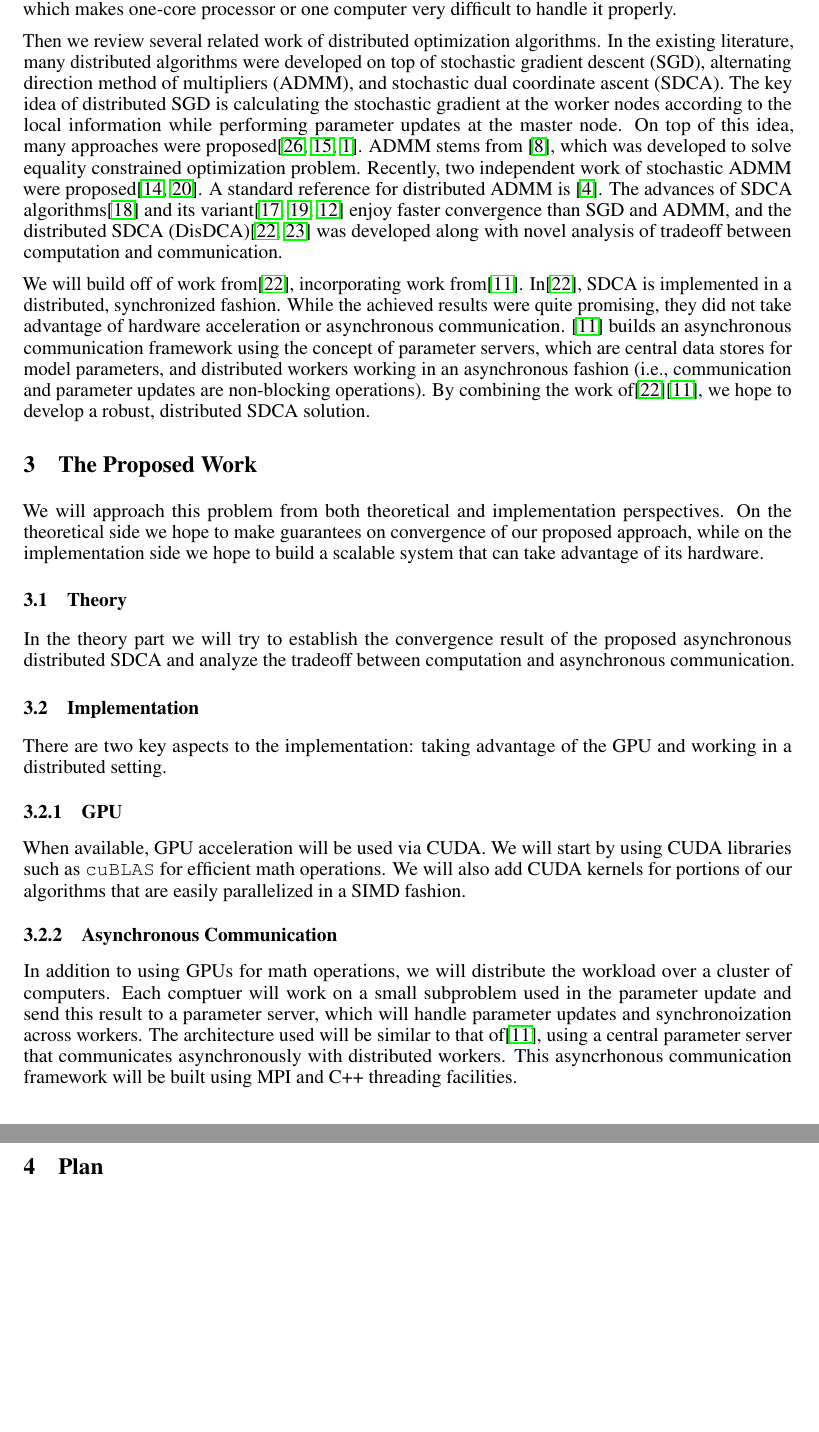
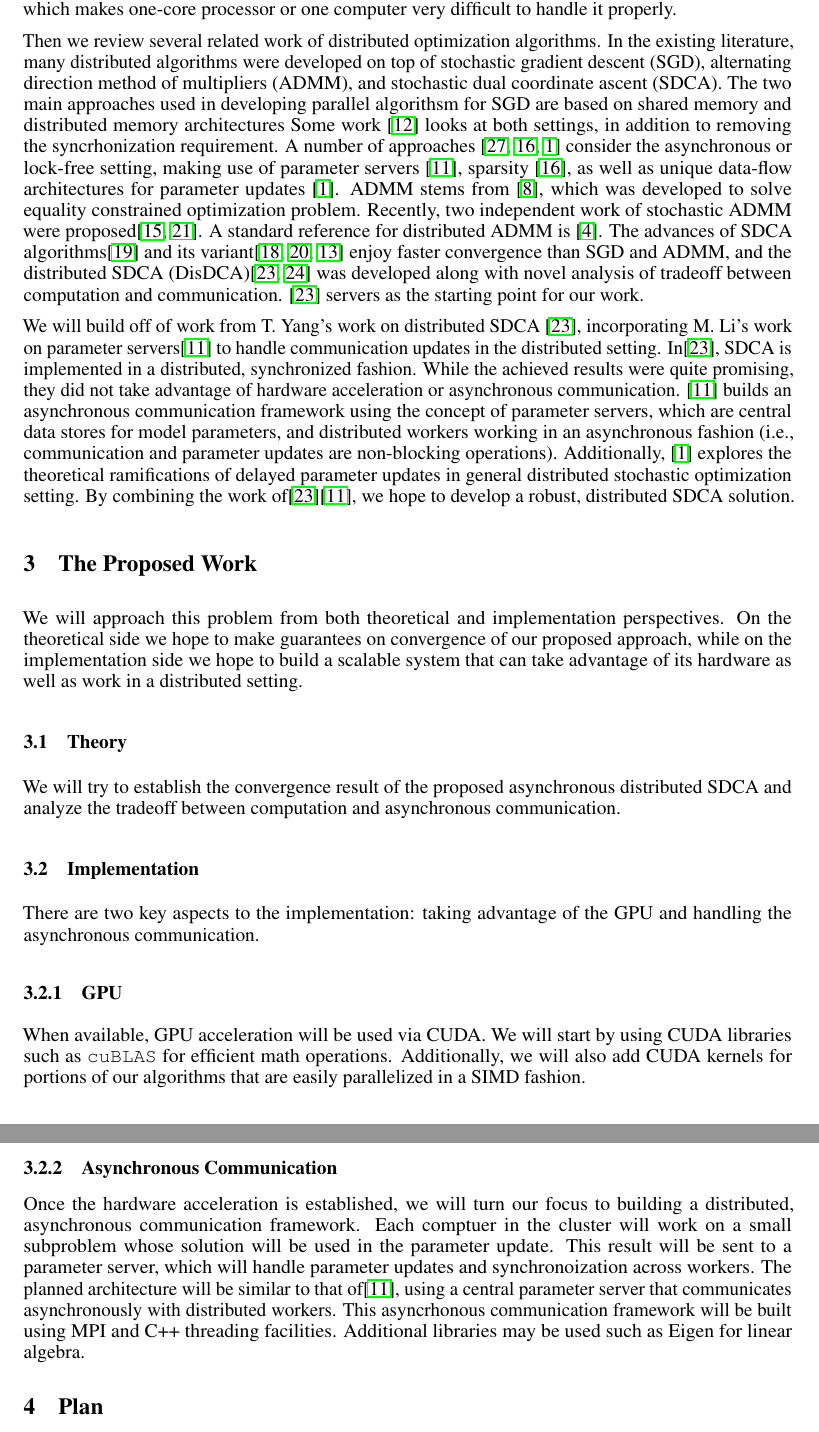
Before and after one commit to j-haj/EDSDCA, a LaTeX paper (tex/proposal-template/proposal-template.tex): two parts of pages 2 and 3 of 4, joined at a grey line, cut so that both start at the same text, the shorter picture padded with empty space. Compiled offline with pdfLaTeX.

Commit message:
finishes proposal changes

```diff
--- a/tex/proposal-template/proposal-template.tex
+++ b/tex/proposal-template/proposal-template.tex
@@ -293,15 +293,17 @@ distributed manner. It constitutes a huge gap between theory and practice, since
 nowadays the size of data increases at a rapid speed, which makes one-core
 processor or one computer very difficult to handle it properly.
 
-
 Then we review several related work of distributed optimization algorithms. In
 the existing literature, many distributed algorithms were developed on top of
 stochastic gradient descent (SGD), alternating direction method of multipliers
-(ADMM), and stochastic dual coordinate ascent (SDCA). The key idea of
-distributed SGD is calculating the stochastic gradient at the worker nodes
-according to the local information while performing parameter updates at the
-master node. On top of this idea, many approaches were
-proposed\cite{zinkevich2010parallelized,recht2011hogwild,agarwal2011distributed}.
+(ADMM), and stochastic dual coordinate ascent (SDCA). The two main approaches
+used in developing parallel algorithsm for SGD are based on shared memory and
+distributed memory architectures Some work \cite{lian2015asynchronous}
+looks at both settings, in addition to removing the syncrhonization requirement.
+A number of approaches \cite{zinkevich2010parallelized,recht2011hogwild,agarwal2011distributed}
+consider the asynchronous or lock-free setting, making use of parameter servers
+\cite{li2014scaling}, sparsity \cite{recht2011hogwild}, as well as unique
+data-flow architectures for parameter updates \cite{agarwal2011distributed}.
 ADMM stems from \cite{gabay1976dual}, which was developed to solve equality
 constrained optimization problem. Recently, two independent work of stochastic
 ADMM were proposed\cite{ouyang2013stochastic,suzuki2013dual}. A standard
@@ -311,15 +313,20 @@ variant\cite{shalev2013accelerated,shalev2014accelerated,lin2014accelerated}
 enjoy faster convergence than SGD and ADMM, and the distributed SDCA
 (DisDCA)\cite{yang2013trading,yang2013analysis} was developed along with novel
 analysis of tradeoff between computation and communication.
+\cite{yang2013trading} servers as the starting point for our work.
 
-We will build off of work from\cite{yang2013trading}, incorporating work
-from\cite{li2014scaling}. In\cite{yang2013trading}, SDCA is implemented in a
-distributed, synchronized fashion. While the achieved results were quite
-promising, they did not take advantage of hardware acceleration or asynchronous
-communication.  \cite{li2014scaling} builds an asynchronous communication
-framework using the concept of parameter servers, which are central data stores
-for model parameters, and distributed workers working in an asynchronous fashion
-(i.e., communication and parameter updates are non-blocking operations). By
+We will build off of work from T. Yang's work on distributed SDCA
+\cite{yang2013trading}, incorporating M. Li's work on parameter
+servers\cite{li2014scaling} to handle communication updates in the distributed
+setting.  In\cite{yang2013trading}, SDCA is implemented in a distributed,
+synchronized fashion. While the achieved results were quite promising, they did
+not take advantage of hardware acceleration or asynchronous communication.
+\cite{li2014scaling} builds an asynchronous communication framework using the
+concept of parameter servers, which are central data stores for model
+parameters, and distributed workers working in an asynchronous fashion (i.e.,
+communication and parameter updates are non-blocking operations).  Additionally,
+\cite{agarwal2011distributed} explores the theoretical ramifications of delayed
+parameter updates in general distributed stochastic optimization setting. By
 combining the work of\cite{yang2013trading}\cite{li2014scaling}, we hope to
 develop a robust, distributed SDCA solution.
 
@@ -327,30 +334,34 @@ develop a robust, distributed SDCA solution.
 We will approach this problem from both theoretical and implementation
 perspectives. On the theoretical side we hope to make guarantees on convergence
 of our proposed approach, while on the implementation side we hope to build a
-scalable system that can take advantage of its hardware.
+scalable system that can take advantage of its hardware as well as work in a
+distributed setting.
 
 \subsection{Theory}
-In the theory part we will try to establish the convergence result of the
+We will try to establish the convergence result of the
 proposed asynchronous distributed SDCA and analyze the tradeoff between
 computation and asynchronous communication.
+
 \subsection{Implementation}
 There are two key aspects to the implementation: taking advantage of the GPU and
-working in a distributed setting.
+handling the asynchronous communication.
 
 \subsubsection{GPU}
 When available, GPU acceleration will be used via CUDA. We will start by using
-CUDA libraries such as \texttt{cuBLAS} for efficient math operations. We will
-also add CUDA kernels for portions of our algorithms that are easily
-parallelized in a SIMD fashion.
+CUDA libraries such as \texttt{cuBLAS} for efficient math operations.
+Additionally, we will also add CUDA kernels for portions of our algorithms that
+are easily parallelized in a SIMD fashion.
 
 \subsubsection{Asynchronous Communication}
-In addition to using GPUs for math operations, we will distribute the workload
-over a cluster of computers. Each comptuer will work on a small subproblem used
-in the parameter update and send this result to a parameter server, which will
-handle parameter updates and synchronoization across workers. The architecture
-used will be similar to that of\cite{li2014scaling}, using a central parameter server that
+Once the hardware acceleration is established, we will turn our focus to
+building a distributed, asynchronous communication framework. Each comptuer
+in the cluster will work on a small subproblem whose solution will be used
+in the parameter update. This result will be sent to a parameter server, which will
+handle parameter updates and synchronoization across workers. The planned architecture
+will be similar to that of\cite{li2014scaling}, using a central parameter server that
 communicates asynchronously with distributed workers. This asyncrhonous
 communication framework will be built using MPI and C++ threading facilities.
+Additional libraries may be used such as Eigen for linear algebra.
 
 \section{Plan}
 We will work in parallel, making progress on both the theory and implementation
```
Also changed, not shown: tex/proposal-template/courseProject.bib (+7 -0 lines), tex/proposal-template/proposal-template.bbl, tex/proposal-template/proposal-template.pdf, tex/proposal-template/proposal-template.tex (2 more changed lines), 3 other files.
